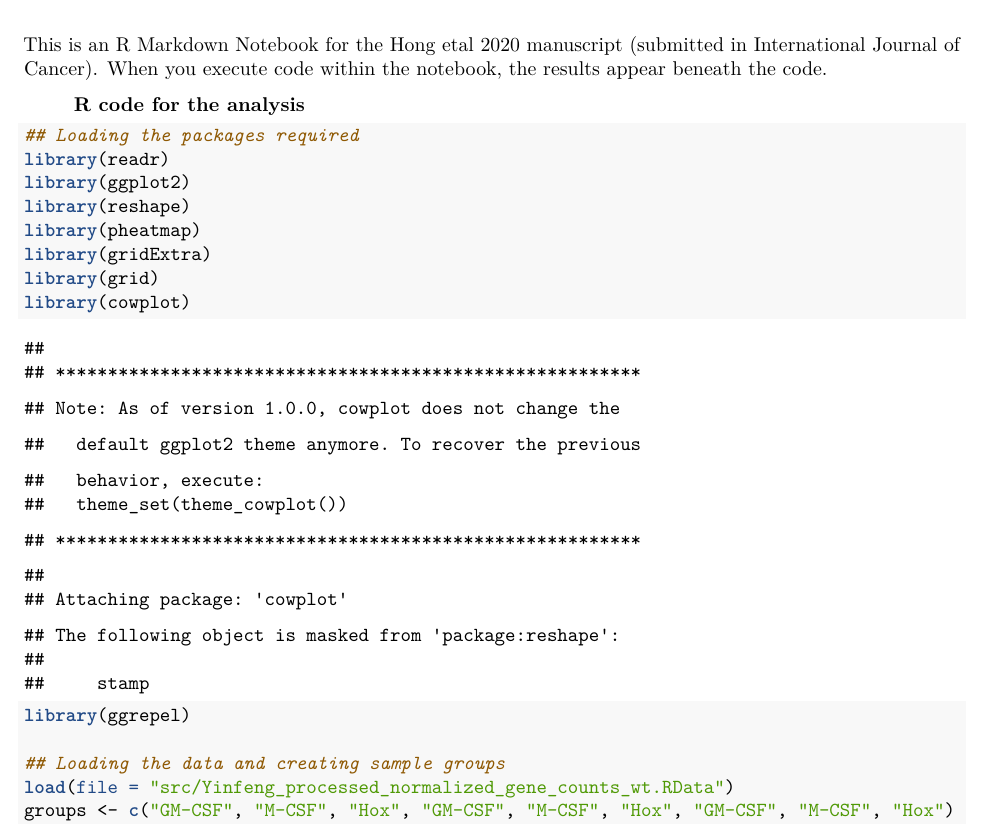
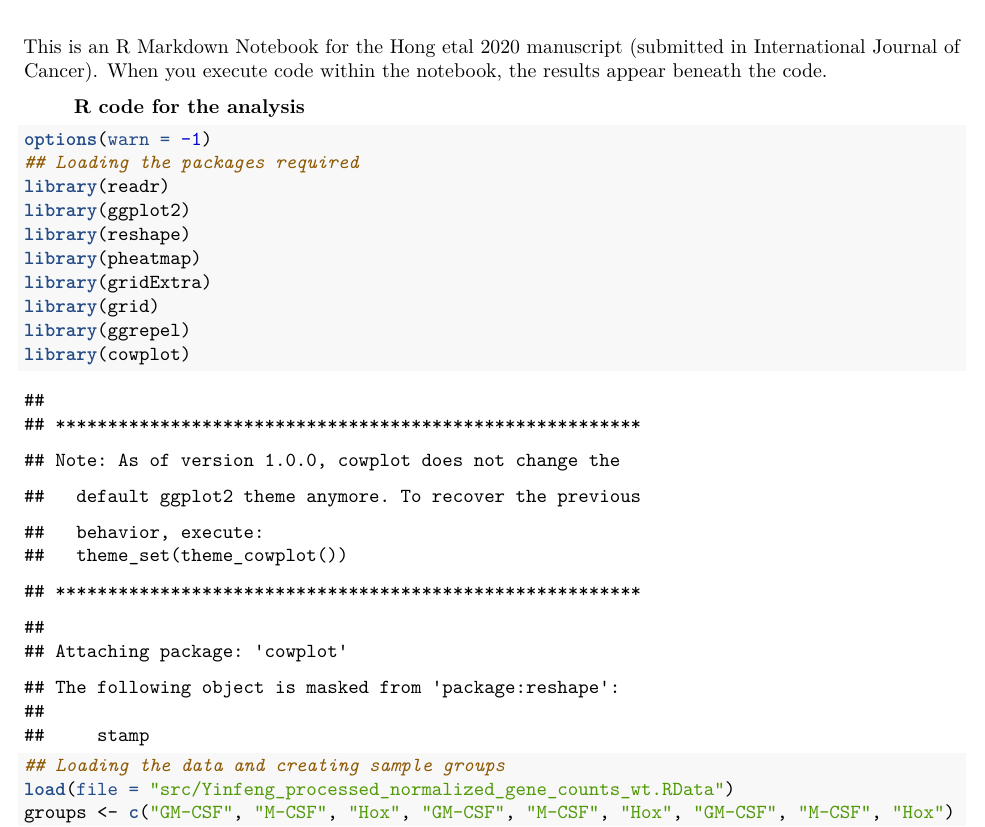
Before and after one commit to enio23/Hong_etal_2020, an R Markdown document (data_analysis.Rmd): part of page 1 of 3, cut so that both start at the same text. The pictures show the output file data_analysis.pdf that the author committed with the source.

Commit message:
update
update

````diff
--- a/data_analysis.Rmd
+++ b/data_analysis.Rmd
@@ -9,7 +9,7 @@ This is an [R Markdown](http://rmarkdown.rstudio.com) Notebook for the Hong etal
 
 > **R code for the analysis**
 ```{r}
-
+options(warn = -1)
 ## Loading the packages required
 library(readr)
 library(ggplot2)
@@ -17,8 +17,8 @@ library(reshape)
 library(pheatmap)
 library(gridExtra)
 library(grid)
+library(ggrepel)
 library(cowplot)
-library(ggrepel)
 
 ## Loading the data and creating sample groups
 load(file = "src/Yinfeng_processed_normalized_gene_counts_wt.RData")
````
Also changed, not shown: data_analysis.html, data_analysis.pdf.
